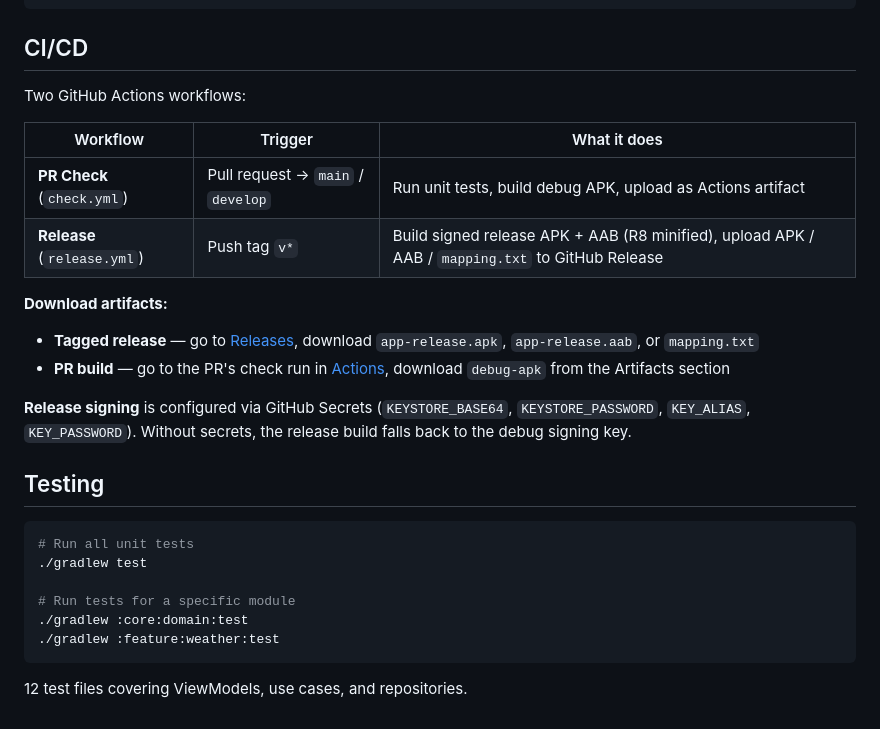
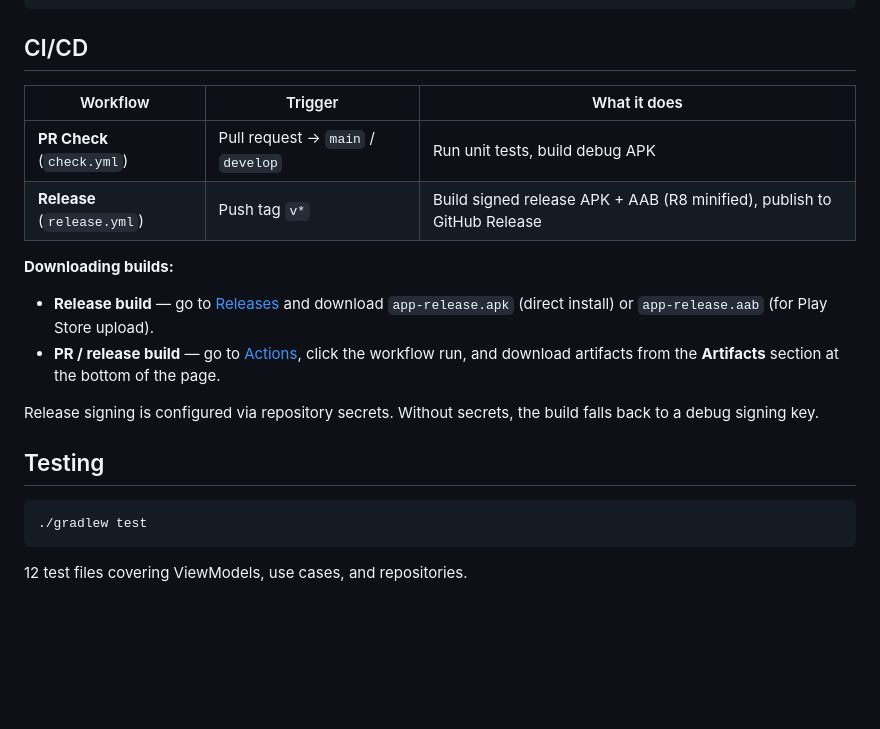
Before and after one commit to jay41chen/weather-forecaster, a Markdown page: README.md, the part around one of its changes. GitHub-like rendering; blank space fills up the shorter version.

````diff
--- a/README.md
+++ b/README.md
@@ -147,28 +150,21 @@ server/                     # Socket.IO push server (Node.js + Docker)
 
 ## CI/CD
 
-Two GitHub Actions workflows:
-
 | Workflow | Trigger | What it does |
 |---|---|---|
-| **PR Check** (`check.yml`) | Pull request → `main` / `develop` | Run unit tests, build debug APK, upload as Actions artifact |
-| **Release** (`release.yml`) | Push tag `v*` | Build signed release APK + AAB (R8 minified), upload APK / AAB / `mapping.txt` to GitHub Release |
+| **PR Check** (`check.yml`) | Pull request → `main` / `develop` | Run unit tests, build debug APK |
+| **Release** (`release.yml`) | Push tag `v*` | Build signed release APK + AAB (R8 minified), publish to GitHub Release |
 
-**Download artifacts:**
-- **Tagged release** — go to [Releases](../../releases), download `app-release.apk`, `app-release.aab`, or `mapping.txt`
-- **PR build** — go to the PR's check run in [Actions](../../actions), download `debug-apk` from the Artifacts section
+**Downloading builds:**
+- **Release build** — go to [Releases](../../releases) and download `app-release.apk` (direct install) or `app-release.aab` (for Play Store upload).
+- **PR / release build** — go to [Actions](../../actions), click the workflow run, and download artifacts from the **Artifacts** section at the bottom of the page.
 
-**Release signing** is configured via GitHub Secrets (`KEYSTORE_BASE64`, `KEYSTORE_PASSWORD`, `KEY_ALIAS`, `KEY_PASSWORD`). Without secrets, the release build falls back to the debug signing key.
+Release signing is configured via repository secrets. Without secrets, the build falls back to a debug signing key.
 
 ## Testing
 
 ```bash
-# Run all unit tests
 ./gradlew test
-
-# Run tests for a specific module
-./gradlew :core:domain:test
-./gradlew :feature:weather:test
 ```
 
 12 test files covering ViewModels, use cases, and repositories.
````
Also changed, not shown: other parts of README.md (+34 -31 lines).
